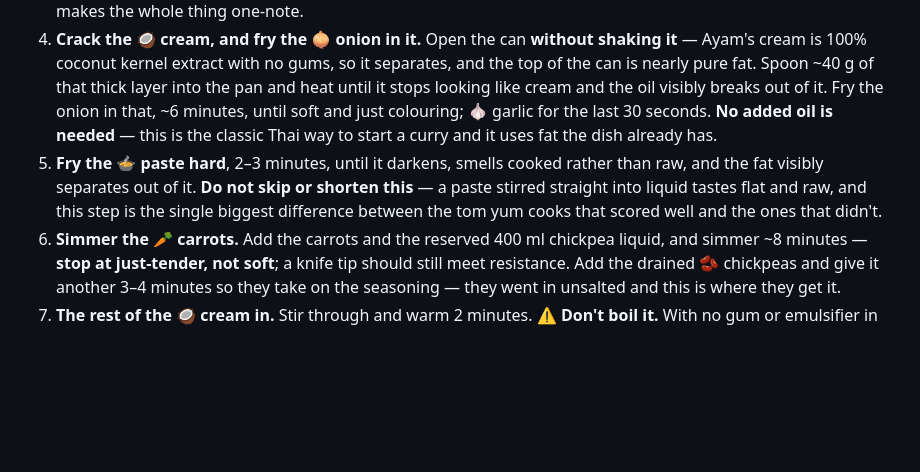
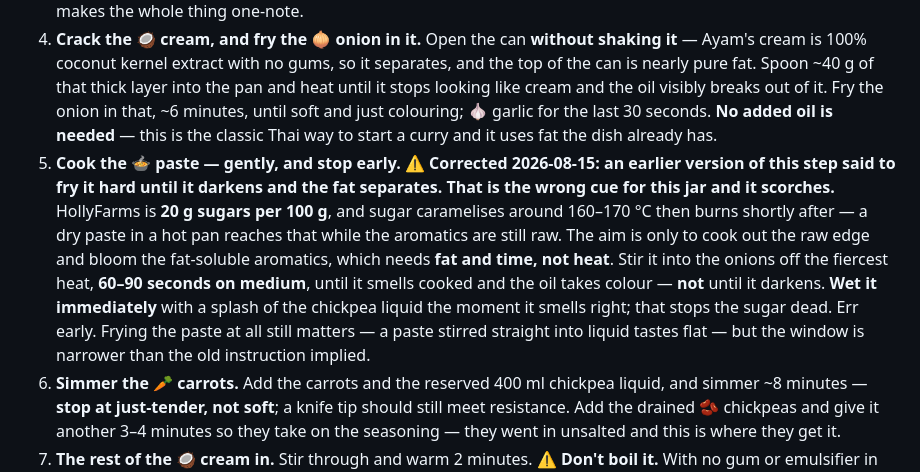
Before and after one commit to little-big-h/Recipes, a Markdown page: recipes/soups/tom-yum-broccoli-carrot-chickpea-soup.md, the part around the change. GitHub-like rendering; blank space fills up the shorter version.

```diff
--- a/recipes/soups/tom-yum-broccoli-carrot-chickpea-soup.md
+++ b/recipes/soups/tom-yum-broccoli-carrot-chickpea-soup.md
@@ -45,7 +45,7 @@
 2. **Prep while it runs.** Dice the 🧅 onion, mince the 🧄 garlic, cut the 🥕 carrots into **2 cm** coins — thicker than usual, because with the 🥦 broccoli short they are now carrying some of the texture — break the 🥦 broccoli into florets and peel and slice the stem — the stem is the best part and most of its weight is usually thrown away.
 3. **Steam the 🥦 broccoli** 4–5 minutes, until it's bright green and a floret stem still resists a knife tip. Pull it *early*; it carries on cooking. **Set aside.** With no air fryer in this kitchen, this is the only texture in the bowl — a soft floret makes the whole thing one-note.
 4. **Crack the 🥥 cream, and fry the 🧅 onion in it.** Open the can **without shaking it** — Ayam's cream is 100% coconut kernel extract with no gums, so it separates, and the top of the can is nearly pure fat. Spoon ~40 g of that thick layer into the pan and heat until it stops looking like cream and the oil visibly breaks out of it. Fry the onion in that, ~6 minutes, until soft and just colouring; 🧄 garlic for the last 30 seconds. **No added oil is needed** — this is the classic Thai way to start a curry and it uses fat the dish already has.
-5. **Fry the 🍲 paste hard**, 2–3 minutes, until it darkens, smells cooked rather than raw, and the fat visibly separates out of it. **Do not skip or shorten this** — a paste stirred straight into liquid tastes flat and raw, and this step is the single biggest difference between the tom yum cooks that scored well and the ones that didn't.
+5. **Cook the 🍲 paste — gently, and stop early.** ⚠ **Corrected 2026-08-15: an earlier version of this step said to fry it hard until it darkens and the fat separates. That is the wrong cue for this jar and it scorches.** HollyFarms is **20 g sugars per 100 g**, and sugar caramelises around 160–170 °C then burns shortly after — a dry paste in a hot pan reaches that while the aromatics are still raw. The aim is only to cook out the raw edge and bloom the fat-soluble aromatics, which needs **fat and time, not heat**. Stir it into the onions off the fiercest heat, **60–90 seconds on medium**, until it smells cooked and the oil takes colour — **not** until it darkens. **Wet it immediately** with a splash of the chickpea liquid the moment it smells right; that stops the sugar dead. Err early. Frying the paste at all still matters — a paste stirred straight into liquid tastes flat — but the window is narrower than the old instruction implied.
 6. **Simmer the 🥕 carrots.** Add the carrots and the reserved 400 ml chickpea liquid, and simmer ~8 minutes — **stop at just-tender, not soft**; a knife tip should still meet resistance. Add the drained 🫘 chickpeas and give it another 3–4 minutes so they take on the seasoning — they went in unsalted and this is where they get it.
 7. **The rest of the 🥥 cream in.** Stir through and warm 2 minutes. ⚠ **Don't boil it.** With no gum or emulsifier in the can there is nothing holding this emulsion together but the coconut's own protein, so hard heat will break it into oil and solids.
 8. **Take the pan off the heat, then temper the 🥛 soy milk.** Pour the litre of soy milk into a jug. Ladle the hot broth **into the jug**, two ladles at a time, whisking between. Then return the whole thing to the pan. **Direction matters and this is the whole trick:** what curdles soy is the *local* pH where it first meets the acid. Pour soy into an acidic pot and the first of it hits full-strength acid and seizes. Pour acidic broth into a large volume of soy and every addition is diluted and buffered on contact. Same acid, same soy, completely different result.
```
Also changed, not shown: docs/PANTRY.md (+1 -1 lines).
